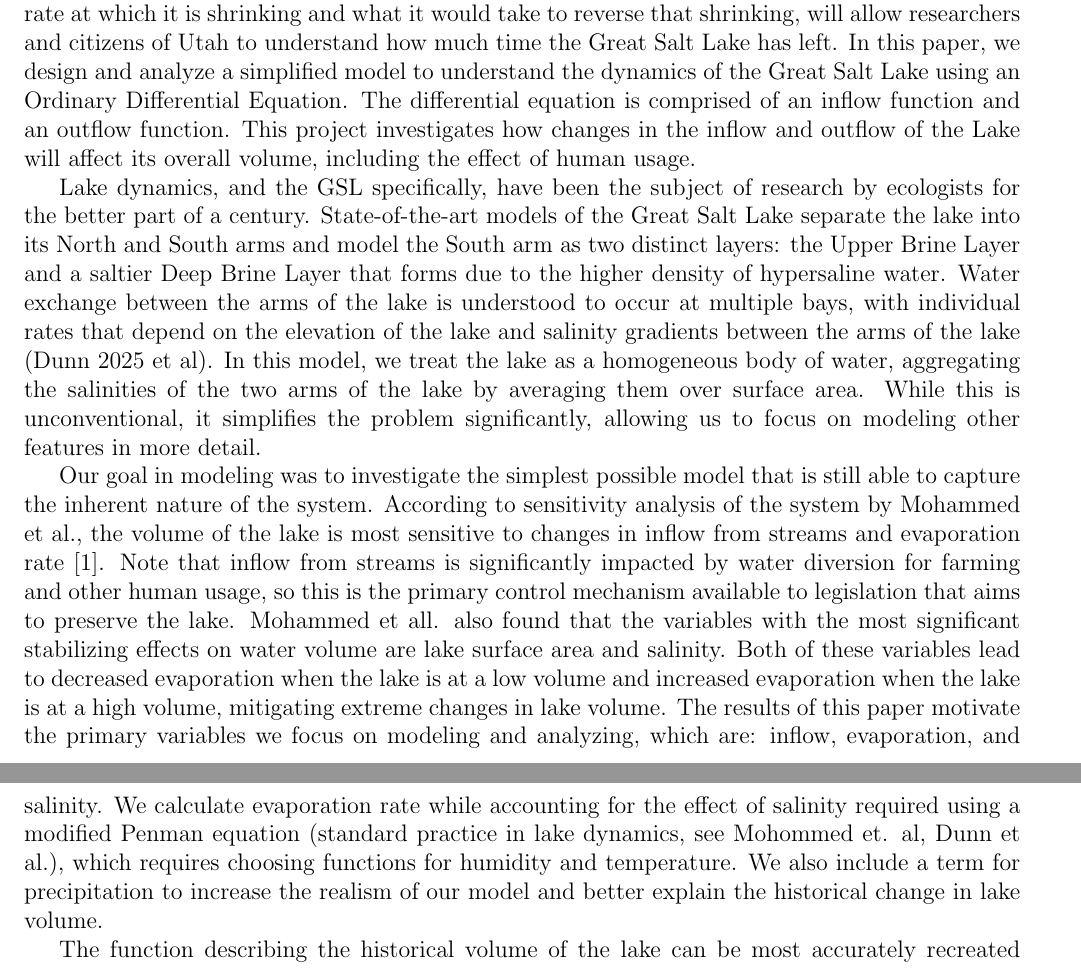
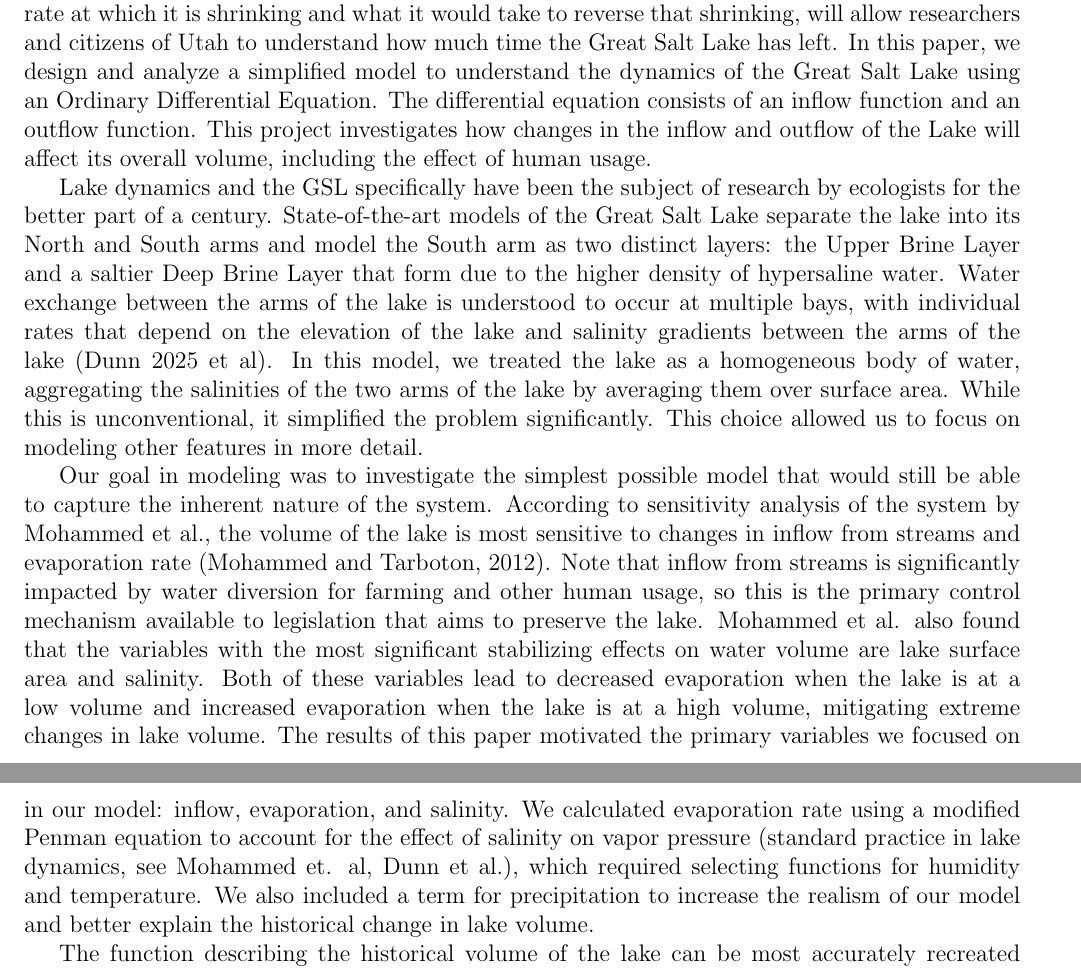
Before and after one commit to danilomcmaster/GSLModel, a LaTeX paper (project.tex): two parts of pages 1 and 2 of 11, joined at a grey line, cut so that both start at the same text. Compiled offline with pdfLaTeX.

Commit message:
change intro to past tense

```diff
--- a/project.tex
+++ b/project.tex
@@ -28,13 +28,15 @@ In this paper, we develop a differential equation to model the dynamics of the G
 \end{abstract}
 
 \section{Introduction}
-The Great Salt Lake (GSL) is of great ecological importance to Utah's environment. In recent years, its footprint has been shrinking. Understanding the dynamics of the lake, specifically the rate at which it is shrinking and what it would take to reverse that shrinking, will allow researchers and citizens of Utah to understand how much time the Great Salt Lake has left. In this paper, we design and analyze a simplified model to understand the dynamics of the Great Salt Lake using an Ordinary Differential Equation. The differential equation is comprised of an inflow function and an outflow function. This project investigates how changes in the inflow and outflow of the Lake will affect its overall volume, including the effect of human usage.
 
-Lake dynamics, and the GSL specifically, have been the subject of research by ecologists for the better part of a century. State-of-the-art models of the Great Salt Lake separate the lake into its North and South arms and model the South arm as two distinct layers: the Upper Brine Layer and a saltier Deep Brine Layer that forms due to the higher density of hypersaline water. Water exchange between the arms of the lake is understood to occur at multiple bays, with individual rates that depend on the elevation of the lake and salinity gradients between the arms of the lake (Dunn 2025 et al). In this model, we treat the lake as a homogeneous body of water, aggregating the salinities of the two arms of the lake by averaging them over surface area. While this is unconventional, it simplifies the problem significantly, allowing us to focus on modeling other features in more detail.
+The Great Salt Lake (GSL) is of great ecological importance to Utah's environment. In recent years, its footprint has been shrinking. Understanding the dynamics of the lake, specifically the rate at which it is shrinking and what it would take to reverse that shrinking, will allow researchers and citizens of Utah to understand how much time the Great Salt Lake has left. In this paper, we design and analyze a simplified model to understand the dynamics of the Great Salt Lake using an Ordinary Differential Equation. The differential equation consists of an inflow function and an outflow function. This project investigates how changes in the inflow and outflow of the Lake will affect its overall volume, including the effect of human usage.
 
-Our goal in modeling was to investigate the simplest possible model that is still able to capture the inherent nature of the system. According to sensitivity analysis of the system by Mohammed et al., the volume of the lake is most sensitive to changes in inflow from streams and evaporation rate \cite{mohammed2012}. Note that inflow from streams is significantly impacted by water diversion for farming and other human usage, so this is the primary control mechanism available to legislation that aims to preserve the lake. Mohammed et all. also found that the variables with the most significant stabilizing effects on water volume are lake surface area and salinity. Both of these variables lead to decreased evaporation when the lake is at a low volume and increased evaporation when the lake is at a high volume, mitigating extreme changes in lake volume. The results of this paper motivate the primary variables we focus on modeling and analyzing, which are: inflow, evaporation, and salinity. We calculate evaporation rate while accounting for the effect of salinity required using a modified Penman equation (standard practice in lake dynamics, see Mohommed et. al, Dunn et al.), which requires choosing functions for humidity and temperature. We also include a term for precipitation to increase the realism of our model and better explain the historical change in lake volume.
+Lake dynamics and the GSL specifically have been the subject of research by ecologists for the better part of a century. State-of-the-art models of the Great Salt Lake separate the lake into its North and South arms and model the South arm as two distinct layers: the Upper Brine Layer and a saltier Deep Brine Layer that form due to the higher density of hypersaline water. Water exchange between the arms of the lake is understood to occur at multiple bays, with individual rates that depend on the elevation of the lake and salinity gradients between the arms of the lake (Dunn 2025 et al). In this model, we treated the lake as a homogeneous body of water, aggregating the salinities of the two arms of the lake by averaging them over surface area. While this is unconventional, it simplified the problem significantly. This choice allowed us to focus on modeling other features in more detail.
+
+Our goal in modeling was to investigate the simplest possible model that would still be able to capture the inherent nature of the system. According to sensitivity analysis of the system by Mohammed et al., the volume of the lake is most sensitive to changes in inflow from streams and evaporation rate (Mohammed and Tarboton, 2012). Note that inflow from streams is significantly impacted by water diversion for farming and other human usage, so this is the primary control mechanism available to legislation that aims to preserve the lake. Mohammed et al. also found that the variables with the most significant stabilizing effects on water volume are lake surface area and salinity. Both of these variables lead to decreased evaporation when the lake is at a low volume and increased evaporation when the lake is at a high volume, mitigating extreme changes in lake volume. The results of this paper motivated the primary variables we focused on in our model: inflow, evaporation, and salinity. We calculated evaporation rate using a modified Penman equation to account for the effect of salinity on vapor pressure (standard practice in lake dynamics, see Mohammed et. al, Dunn et al.), which required selecting functions for humidity and temperature. We also included a term for precipitation to increase the realism of our model and better explain the historical change in lake volume.
 
 The function describing the historical volume of the lake can be most accurately recreated using actual data for precipitation, humidity, and temperature, because this method accounts for the variation of the lake due to unpredictable weather effects. However, this method is unable to produce projections for the future of the lake, because exact data for future temperature and precipitation are unknown. Some papers address this using Monte Carlo methods, where possible weather outcomes are simulated using thousands of random draws of distributions that can be derived from historical data (Tarboton 2026 et al). Such simulations allow researchers to report credible intervals of simulation results for lake volume. In this project, for the sake of simplicity, we opted for a deterministic method where the future of the lake is simulated using interpolated periodic functions for weather variables. Thus our simulations should be interpreted as point estimates for the progression of the lake from some initial conditions assuming it experiences "average" seasonal precipitation, temperature, and humidity.
+
 
 \section{Modeling}
 
```
